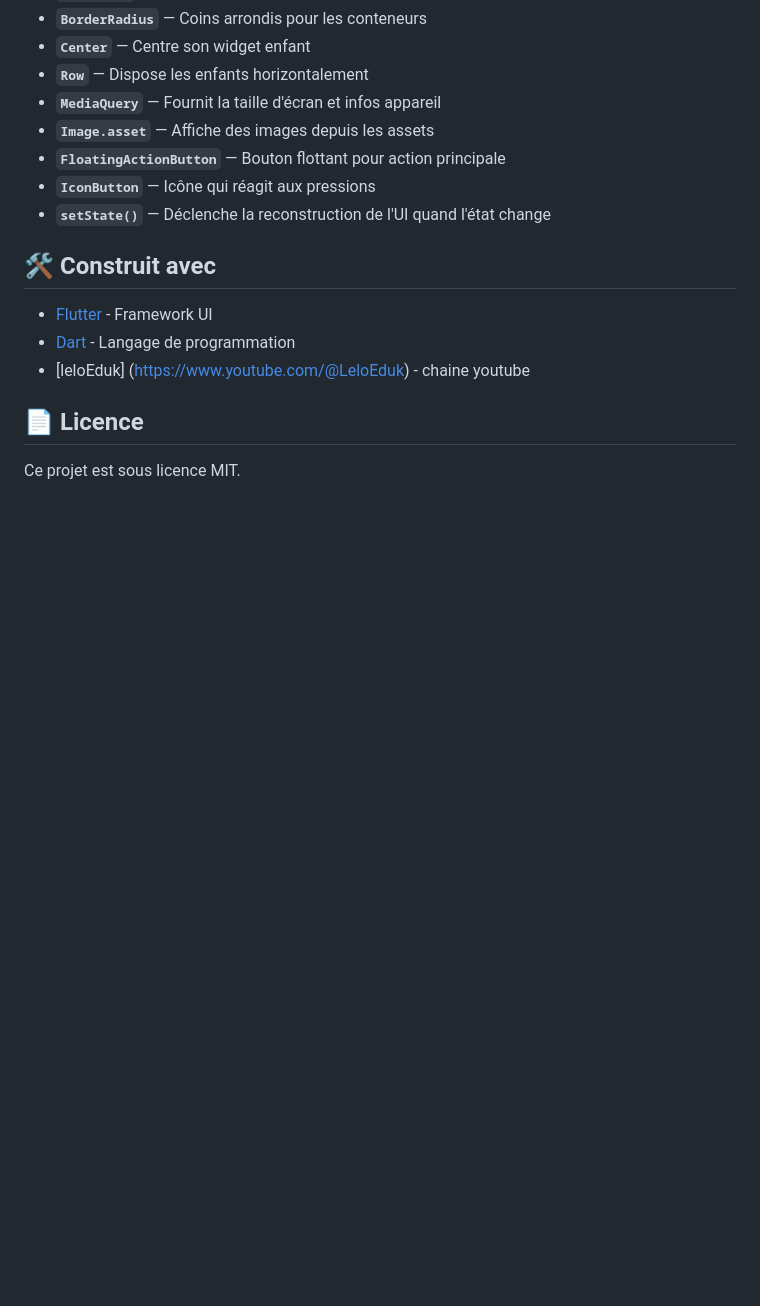
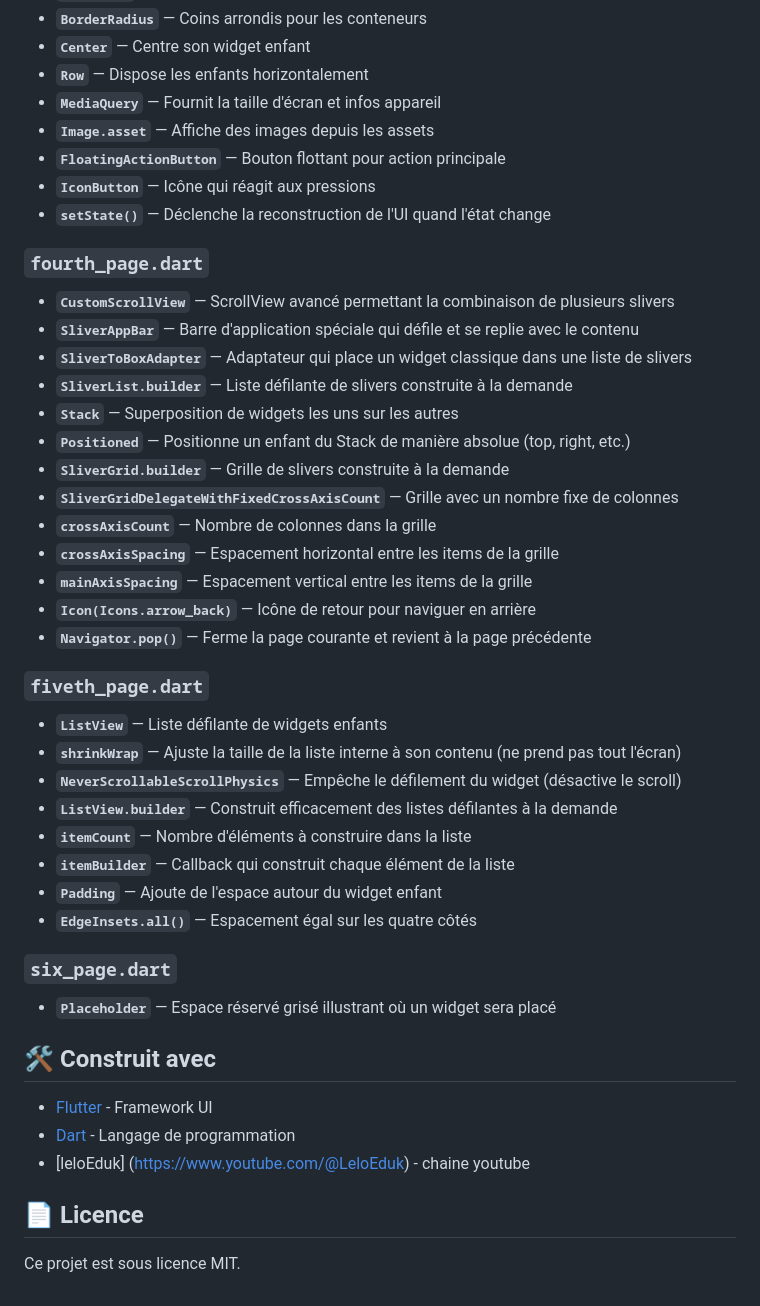
Before and after one commit to leloeduk/flutterfire_lelo, a Markdown page: README.md, the part around the change. Rendered like a GitHub page; blank space fills up the shorter version.

Commit message:
Add widget definitions for fourth, fifth and sixth pages in README

```diff
--- a/README.md
+++ b/README.md
@@ -73,6 +73,37 @@ flutter run
 - **`IconButton`** — Icône qui réagit aux pressions
 - **`setState()`** — Déclenche la reconstruction de l'UI quand l'état change
 
+### `fourth_page.dart`
+
+- **`CustomScrollView`** — ScrollView avancé permettant la combinaison de plusieurs slivers
+- **`SliverAppBar`** — Barre d'application spéciale qui défile et se replie avec le contenu
+- **`SliverToBoxAdapter`** — Adaptateur qui place un widget classique dans une liste de slivers
+- **`SliverList.builder`** — Liste défilante de slivers construite à la demande
+- **`Stack`** — Superposition de widgets les uns sur les autres
+- **`Positioned`** — Positionne un enfant du Stack de manière absolue (top, right, etc.)
+- **`SliverGrid.builder`** — Grille de slivers construite à la demande
+- **`SliverGridDelegateWithFixedCrossAxisCount`** — Grille avec un nombre fixe de colonnes
+- **`crossAxisCount`** — Nombre de colonnes dans la grille
+- **`crossAxisSpacing`** — Espacement horizontal entre les items de la grille
+- **`mainAxisSpacing`** — Espacement vertical entre les items de la grille
+- **`Icon(Icons.arrow_back)`** — Icône de retour pour naviguer en arrière
+- **`Navigator.pop()`** — Ferme la page courante et revient à la page précédente
+
+### `fiveth_page.dart`
+
+- **`ListView`** — Liste défilante de widgets enfants
+- **`shrinkWrap`** — Ajuste la taille de la liste interne à son contenu (ne prend pas tout l'écran)
+- **`NeverScrollableScrollPhysics`** — Empêche le défilement du widget (désactive le scroll)
+- **`ListView.builder`** — Construit efficacement des listes défilantes à la demande
+- **`itemCount`** — Nombre d'éléments à construire dans la liste
+- **`itemBuilder`** — Callback qui construit chaque élément de la liste
+- **`Padding`** — Ajoute de l'espace autour du widget enfant
+- **`EdgeInsets.all()`** — Espacement égal sur les quatre côtés
+
+### `six_page.dart`
+
+- **`Placeholder`** — Espace réservé grisé illustrant où un widget sera placé
+
 ## 🛠️ Construit avec
 
 - [Flutter](https://flutter.dev/) - Framework UI
```
